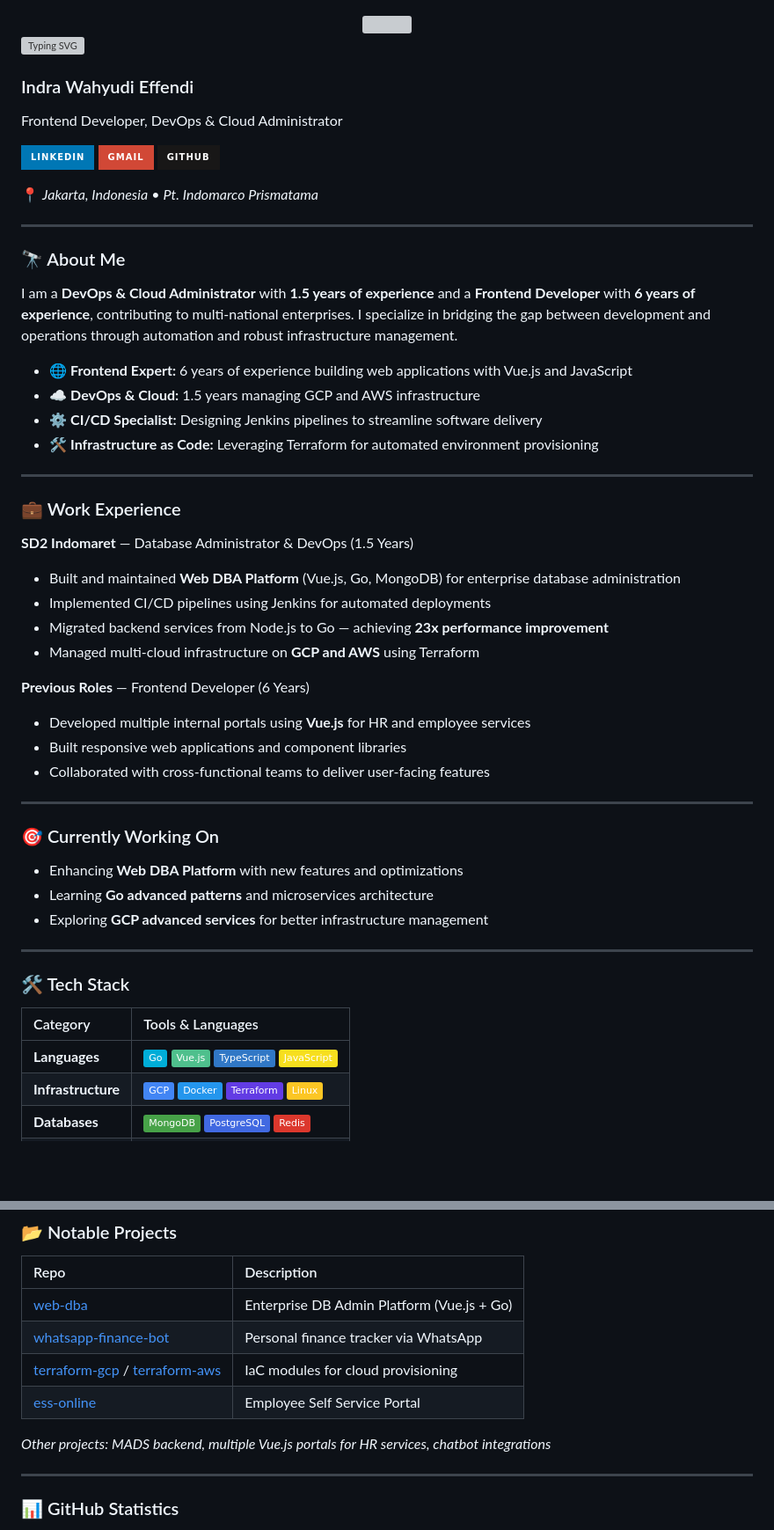
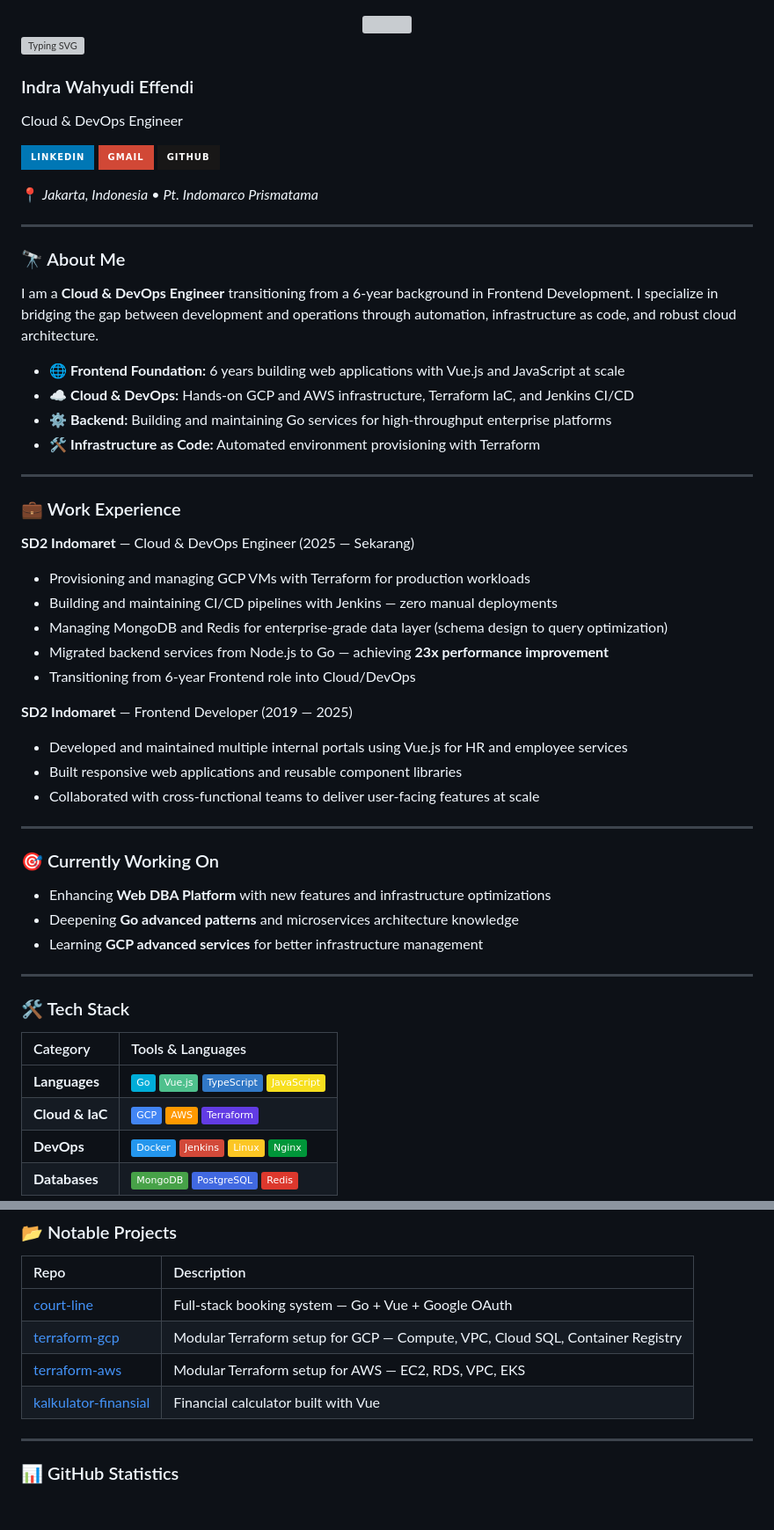
Before and after one commit to Indra-619/Indra-619, a Markdown page: README.md, 2 parts joined by grey strips. Shown at 88% size. GitHub-like rendering; badges without logos; blank space fills up the shorter version; grey boxes are pictures that could not be loaded.

Commit message:
fix: align README with actual timeline — Cloud/DevOps 2025, FE 2019-2025, correct title

```diff
--- a/README.md
+++ b/README.md
@@ -7,7 +7,7 @@
 </a>
 
 <h3>Indra Wahyudi Effendi</h3>
-<p>Frontend Developer, DevOps & Cloud Administrator</p>
+<p>Cloud & DevOps Engineer</p>
 
 [![LinkedIn](https://img.shields.io/badge/LinkedIn-0077B5?style=for-the-badge&logo=linkedin&logoColor=white)](https://www.linkedin.com/in/indra-wahyudi-e)
 [![Gmail](https://img.shields.io/badge/Gmail-D14836?style=for-the-badge&logo=gmail&logoColor=white)](mailto:indra.wahyudi619@gmail.com)
@@ -19,35 +19,36 @@
 
 ### 🔭 About Me
 
-I am a **DevOps & Cloud Administrator** with **1.5 years of experience** and a **Frontend Developer** with **6 years of experience**, contributing to multi-national enterprises. I specialize in bridging the gap between development and operations through automation and robust infrastructure management.
+I am a **Cloud & DevOps Engineer** transitioning from a 6-year background in Frontend Development. I specialize in bridging the gap between development and operations through automation, infrastructure as code, and robust cloud architecture.
 
-- 🌐 **Frontend Expert:** 6 years of experience building web applications with Vue.js and JavaScript
-- ☁️ **DevOps & Cloud:** 1.5 years managing GCP and AWS infrastructure
-- ⚙️ **CI/CD Specialist:** Designing Jenkins pipelines to streamline software delivery
-- 🛠️ **Infrastructure as Code:** Leveraging Terraform for automated environment provisioning
+- 🌐 **Frontend Foundation:** 6 years building web applications with Vue.js and JavaScript at scale
+- ☁️ **Cloud & DevOps:** Hands-on GCP and AWS infrastructure, Terraform IaC, and Jenkins CI/CD
+- ⚙️ **Backend:** Building and maintaining Go services for high-throughput enterprise platforms
+- 🛠️ **Infrastructure as Code:** Automated environment provisioning with Terraform
 
 ---
 
 ### 💼 Work Experience
 
-**SD2 Indomaret** — Database Administrator & DevOps (1.5 Years)
-- Built and maintained **Web DBA Platform** (Vue.js, Go, MongoDB) for enterprise database administration
-- Implemented CI/CD pipelines using Jenkins for automated deployments
+**SD2 Indomaret** — Cloud & DevOps Engineer (2025 — Sekarang)
+- Provisioning and managing GCP VMs with Terraform for production workloads
+- Building and maintaining CI/CD pipelines with Jenkins — zero manual deployments
+- Managing MongoDB and Redis for enterprise-grade data layer (schema design to query optimization)
 - Migrated backend services from Node.js to Go — achieving **23x performance improvement**
-- Managed multi-cloud infrastructure on **GCP and AWS** using Terraform
+- Transitioning from 6-year Frontend role into Cloud/DevOps
 
-**Previous Roles** — Frontend Developer (6 Years)
-- Developed multiple internal portals using **Vue.js** for HR and employee services
-- Built responsive web applications and component libraries
-- Collaborated with cross-functional teams to deliver user-facing features
+**SD2 Indomaret** — Frontend Developer (2019 — 2025)
+- Developed and maintained multiple internal portals using Vue.js for HR and employee services
+- Built responsive web applications and reusable component libraries
+- Collaborated with cross-functional teams to deliver user-facing features at scale
 
 ---
 
 ### 🎯 Currently Working On
 
-- Enhancing **Web DBA Platform** with new features and optimizations
-- Learning **Go advanced patterns** and microservices architecture
-- Exploring **GCP advanced services** for better infrastructure management
+- Enhancing **Web DBA Platform** with new features and infrastructure optimizations
+- Deepening **Go advanced patterns** and microservices architecture knowledge
+- Learning **GCP advanced services** for better infrastructure management
 
 ---
 
@@ -56,5 +57,6 @@ I am a **DevOps & Cloud Administrator** with **1.5 years of experience** and a *
 | Category | Tools & Languages |
 | :--- | :--- |
 | **Languages** | ![Go](https://img.shields.io/badge/Go-00ADD8?style=flat&logo=go&logoColor=white) ![Vue.js](https://img.shields.io/badge/Vue.js-4FC08D?style=flat&logo=vuedotjs&logoColor=white) ![TypeScript](https://img.shields.io/badge/TypeScript-3178C6?style=flat&logo=typescript&logoColor=white) ![JavaScript](https://img.shields.io/badge/JavaScript-F7DF1E?style=flat&logo=javascript&logoColor=black) |
-| **Infrastructure** | ![GCP](https://img.shields.io/badge/GCP-4285F4?style=flat&logo=google-cloud&logoColor=white) ![Docker](https://img.shields.io/badge/Docker-2496ED?style=flat&logo=docker&logoColor=white) ![Terraform](https://img.shields.io/badge/Terraform-623CE4?style=flat&logo=terraform&logoColor=white) ![Linux](https://img.shields.io/badge/Linux-FCC624?style=flat&logo=linux&logoColor=black) |
+| **Cloud & IaC** | ![GCP](https://img.shields.io/badge/GCP-4285F4?style=flat&logo=google-cloud&logoColor=white) ![AWS](https://img.shields.io/badge/AWS-FF9900?style=flat&logo=amazon-aws&logoColor=white) ![Terraform](https://img.shields.io/badge/Terraform-623CE4?style=flat&logo=terraform&logoColor=white) |
+| **DevOps** | ![Docker](https://img.shields.io/badge/Docker-2496ED?style=flat&logo=docker&logoColor=white) ![Jenkins](https://img.shields.io/badge/Jenkins-D24939?style=flat&logo=jenkins&logoColor=white) ![Linux](https://img.shields.io/badge/Linux-FCC624?style=flat&logo=linux&logoColor=black) ![Nginx](https://img.shields.io/badge/Nginx-009639?style=flat&logo=nginx&logoColor=white) |
 | **Databases** | ![MongoDB](https://img.shields.io/badge/MongoDB-47A248?style=flat&logo=mongodb&logoColor=white) ![PostgreSQL](https://img.shields.io/badge/PostgreSQL-4169E1?style=flat&logo=postgresql&logoColor=white) ![Redis](https://img.shields.io/badge/Redis-DC382D?style=flat&logo=redis&logoColor=white) |
@@ -66,12 +67,10 @@ I am a **DevOps & Cloud Administrator** with **1.5 years of experience** and a *
 
 | Repo | Description |
 |:-----|:------------|
-| [web-dba](https://github.com/sd2-indomaret/web-dba) | Enterprise DB Admin Platform (Vue.js + Go) |
-| [whatsapp-finance-bot](https://github.com/Indra-619/whatsapp-finance-bot) | Personal finance tracker via WhatsApp |
-| [terraform-gcp](https://github.com/Indra-619/terraform-gcp) / [terraform-aws](https://github.com/Indra-619/terraform-aws) | IaC modules for cloud provisioning |
-| [ess-online](https://github.com/sd2-indomaret/ess-online) | Employee Self Service Portal |
-
-*Other projects: MADS backend, multiple Vue.js portals for HR services, chatbot integrations*
+| [court-line](https://github.com/Indra-619/court-line) | Full-stack booking system — Go + Vue + Google OAuth |
+| [terraform-gcp](https://github.com/Indra-619/terraform-gcp) | Modular Terraform setup for GCP — Compute, VPC, Cloud SQL, Container Registry |
+| [terraform-aws](https://github.com/Indra-619/terraform-aws) | Modular Terraform setup for AWS — EC2, RDS, VPC, EKS |
+| [kalkulator-finansial](https://github.com/Indra-619/kalkulator-finansial) | Financial calculator built with Vue |
 
 ---
 
```
Also changed, not shown: other parts of README.md (+1 -2 lines).
